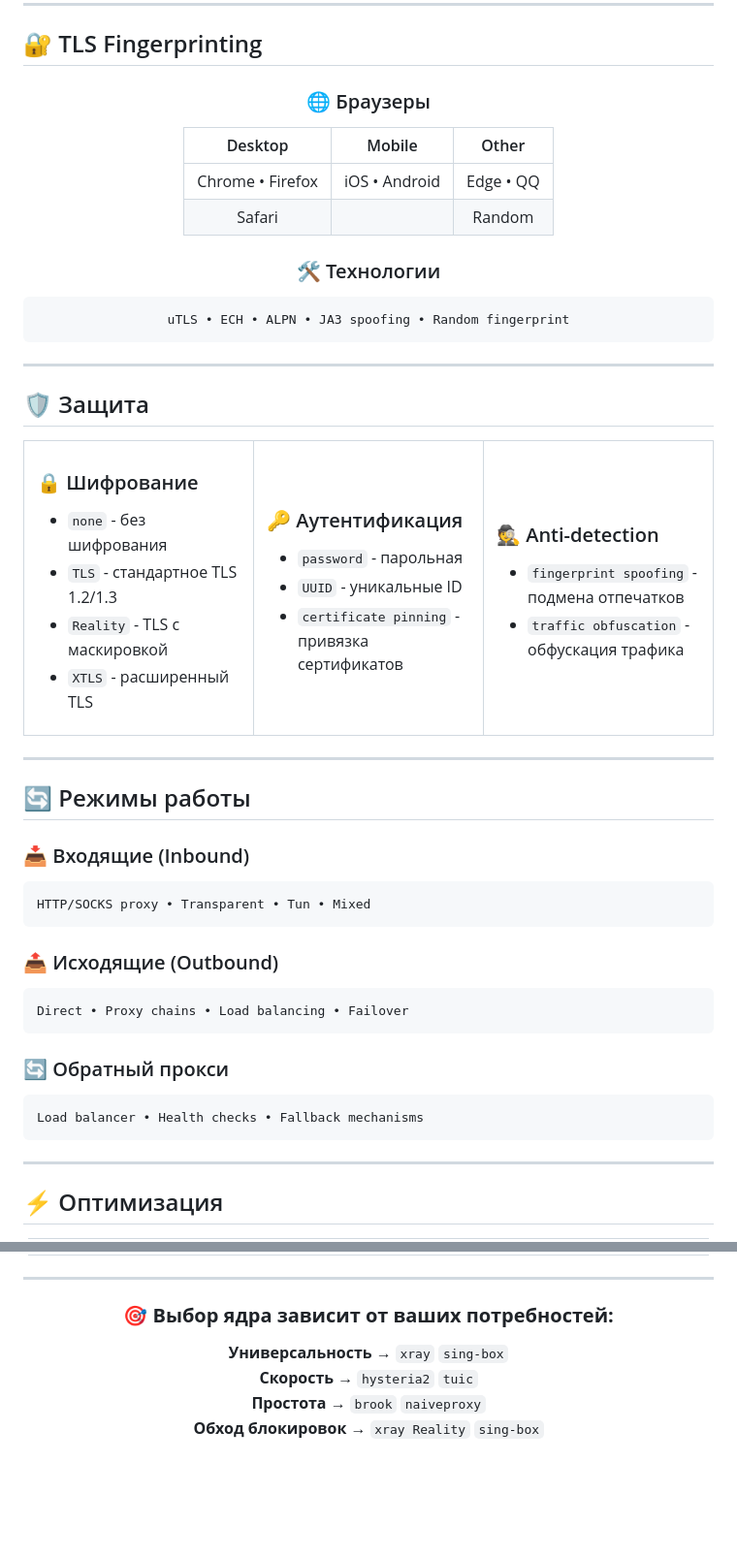
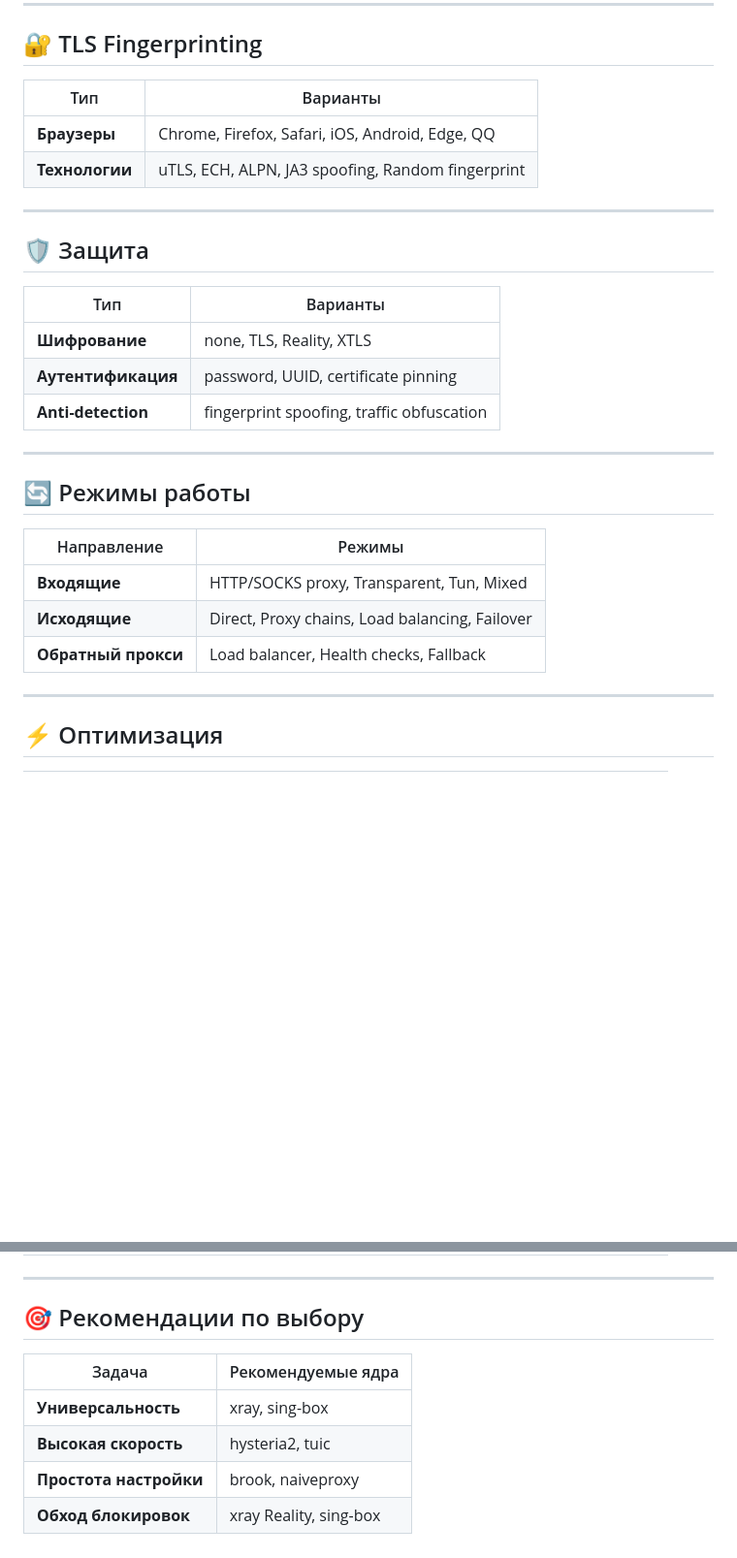
Before and after one commit to Her0x27/x-routersbc, a Markdown page: CoreMix.md, 2 parts joined by grey strips. Shown at 97% size. Drawn GitHub-style; blank space fills up the shorter version.

````diff
--- a/CoreMix.md
+++ b/CoreMix.md
@@ -193,72 +82,30 @@ Salamander • Port hopping • Masquerade
 
 ## 🔐 TLS Fingerprinting
 
-<div align="center">
-
-### 🌐 Браузеры
-| Desktop | Mobile | Other |
-|:---:|:---:|:---:|
-| Chrome • Firefox | iOS • Android | Edge • QQ |
-| Safari | | Random |
-
-### 🛠️ Технологии
-```
-uTLS • ECH • ALPN • JA3 spoofing • Random fingerprint
-```
-
-</div>
+| Тип | Варианты |
+|---|---|
+| **Браузеры** | Chrome, Firefox, Safari, iOS, Android, Edge, QQ |
+| **Технологии** | uTLS, ECH, ALPN, JA3 spoofing, Random fingerprint |
 
 ---
 
 ## 🛡️ Защита
 
-<table>
-<tr>
-<td width="33%">
-
-### 🔒 Шифрование
-- `none` - без шифрования
-- `TLS` - стандартное TLS 1.2/1.3
-- `Reality` - TLS с маскировкой
-- `XTLS` - расширенный TLS
-
-</td>
-<td width="33%">
-
-### 🔑 Аутентификация
-- `password` - парольная
-- `UUID` - уникальные ID
-- `certificate pinning` - привязка сертификатов
-
-</td>
-<td width="33%">
-
-### 🕵️ Anti-detection
-- `fingerprint spoofing` - подмена отпечатков
-- `traffic obfuscation` - обфускация трафика
-
-</td>
-</tr>
-</table>
+| Тип | Варианты |
+|---|---|
+| **Шифрование** | none, TLS, Reality, XTLS |
+| **Аутентификация** | password, UUID, certificate pinning |
+| **Anti-detection** | fingerprint spoofing, traffic obfuscation |
 
 ---
 
 ## 🔄 Режимы работы
 
-### 📥 Входящие (Inbound)
-```
-HTTP/SOCKS proxy • Transparent • Tun • Mixed
-```
-
-### 📤 Исходящие (Outbound)
-```
-Direct • Proxy chains • Load balancing • Failover
-```
-
-### 🔄 Обратный прокси
-```
-Load balancer • Health checks • Fallback mechanisms
-```
+| Направление | Режимы |
+|---|---|
+| **Входящие** | HTTP/SOCKS proxy, Transparent, Tun, Mixed |
+| **Исходящие** | Direct, Proxy chains, Load balancing, Failover |
+| **Обратный прокси** | Load balancer, Health checks, Fallback |
 
 ---
 
@@ -277,12 +120,11 @@ Load balancer • Health checks • Fallback mechanisms
 
 ---
 
-<div align="center">
+## 🎯 Рекомендации по выбору
 
-### 🎯 **Выбор ядра зависит от ваших потребностей:**
-**Универсальность** → `xray` `sing-box`
-**Скорость** → `hysteria2` `tuic`
-**Простота** → `brook` `naiveproxy`
-**Обход блокировок** → `xray Reality` `sing-box`
-
-</div>
+| Задача | Рекомендуемые ядра |
+|---|---|
+| **Универсальность** | xray, sing-box |
+| **Высокая скорость** | hysteria2, tuic |
+| **Простота настройки** | brook, naiveproxy |
+| **Обход блокировок** | xray Reality, sing-box |
````
Also changed, not shown: other parts of CoreMix.md (+47 -162 lines).
